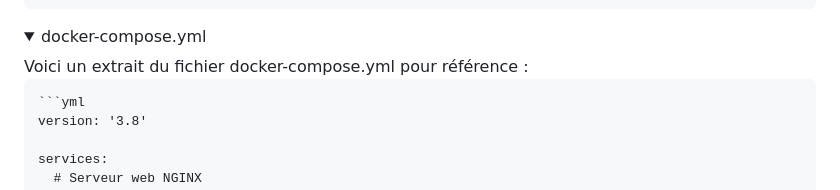
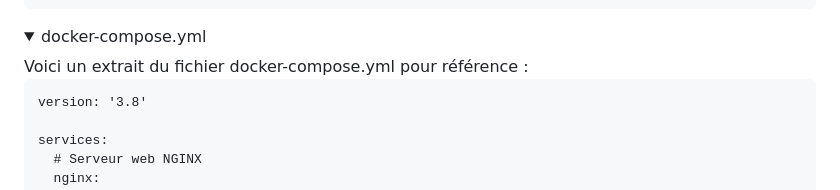
Before and after one commit to Justine-Gar/EcoRide, a Markdown page: README.md, the part around the change printed below. Drawn GitHub-style; folded sections open.

````diff
--- a/README.md
+++ b/README.md
@@ -89,7 +89,6 @@ ___
 <details>
   Voici un extrait du fichier docker-compose.yml pour référence :<summary>docker-compose.yml</summary>
 
-    ```yml
     version: '3.8'
 
     services:
````
Also changed, not shown: other parts of README.md (+1 -1 lines).
